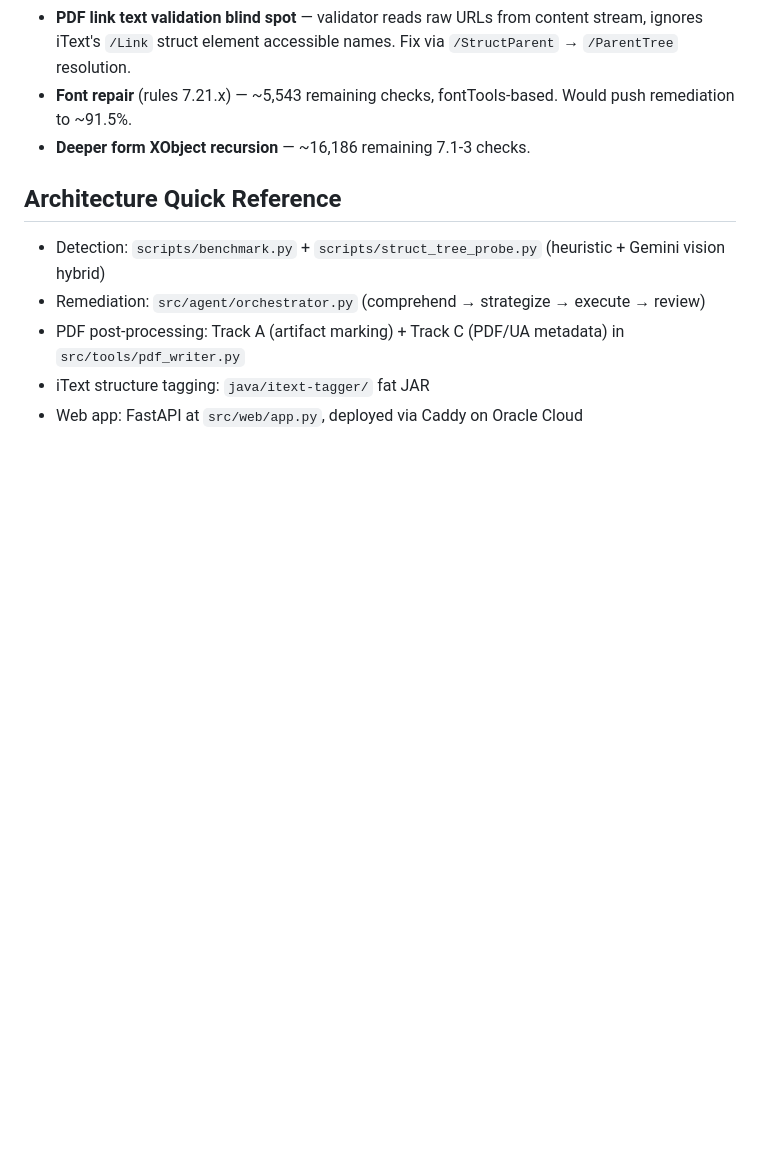
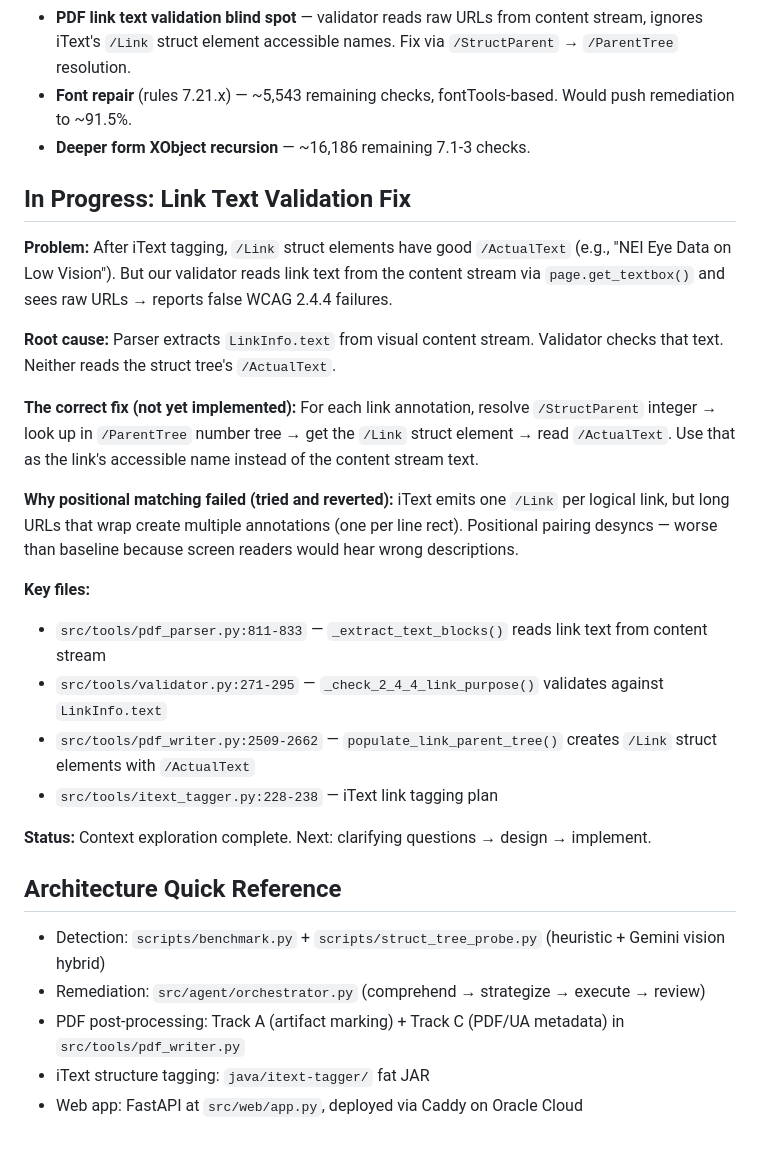
Before and after one commit to jenniferbk/WCAGproject, a Markdown page: NOW.md, the part around the change. Rendered like a GitHub page; blank space fills up the shorter version.

Commit message:
NOW.md: save link text validation context for next session
Exploration complete — documented the problem, root cause, correct fix
approach (/StructParent → /ParentTree resolution), why positional
matching failed, and all key files involved.

Co-Authored-By: Claude Opus 4.6 (1M context) <noreply@anthropic.com>

```diff
--- a/NOW.md
+++ b/NOW.md
@@ -58,6 +58,24 @@
 - **Font repair** (rules 7.21.x) — ~5,543 remaining checks, fontTools-based. Would push remediation to ~91.5%.
 - **Deeper form XObject recursion** — ~16,186 remaining 7.1-3 checks.
 
+## In Progress: Link Text Validation Fix
+
+**Problem:** After iText tagging, `/Link` struct elements have good `/ActualText` (e.g., "NEI Eye Data on Low Vision"). But our validator reads link text from the content stream via `page.get_textbox()` and sees raw URLs → reports false WCAG 2.4.4 failures.
+
+**Root cause:** Parser extracts `LinkInfo.text` from visual content stream. Validator checks that text. Neither reads the struct tree's `/ActualText`.
+
+**The correct fix (not yet implemented):** For each link annotation, resolve `/StructParent` integer → look up in `/ParentTree` number tree → get the `/Link` struct element → read `/ActualText`. Use that as the link's accessible name instead of the content stream text.
+
+**Why positional matching failed (tried and reverted):** iText emits one `/Link` per logical link, but long URLs that wrap create multiple annotations (one per line rect). Positional pairing desyncs — worse than baseline because screen readers would hear wrong descriptions.
+
+**Key files:**
+- `src/tools/pdf_parser.py:811-833` — `_extract_text_blocks()` reads link text from content stream
+- `src/tools/validator.py:271-295` — `_check_2_4_4_link_purpose()` validates against `LinkInfo.text`
+- `src/tools/pdf_writer.py:2509-2662` — `populate_link_parent_tree()` creates `/Link` struct elements with `/ActualText`
+- `src/tools/itext_tagger.py:228-238` — iText link tagging plan
+
+**Status:** Context exploration complete. Next: clarifying questions → design → implement.
+
 ## Architecture Quick Reference
 - Detection: `scripts/benchmark.py` + `scripts/struct_tree_probe.py` (heuristic + Gemini vision hybrid)
 - Remediation: `src/agent/orchestrator.py` (comprehend → strategize → execute → review)
```
